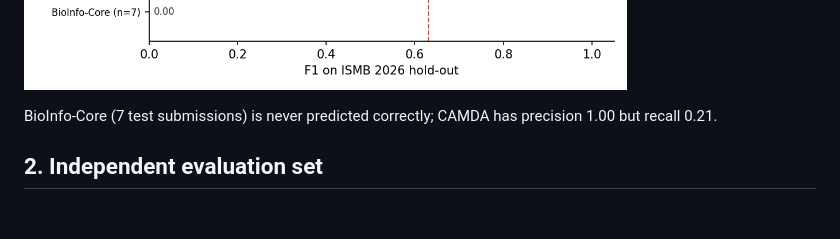
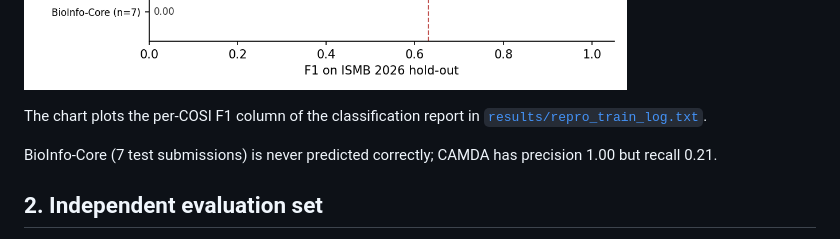
Before and after one commit to danfdeblasio/cosipredictor, a Markdown page: experiments/README.md, the part around the change. Rendered like a GitHub page; blank space fills up the shorter version.

Commit message:
Note where the per-COSI F1 chart comes from (PR #7 review FG-3)
Co-Authored-By: Claude Opus 5.5 <noreply@anthropic.com>
Claude-Session: https://claude.ai/code/session_014TjFMcW14GecoE2YfzapgT

```diff
--- a/experiments/README.md
+++ b/experiments/README.md
@@ -43,6 +43,8 @@ The log prints macro F1 with two decimals. Differences are within rounding and t
 Not re-run: bootstrap confidence intervals, calibration, SPECTER2 and stemming comparisons.
 
 ![Per-COSI F1 on the ISMB 2026 hold-out](results/per_cosi_f1.png)
+
+The chart plots the per-COSI F1 column of the classification report in [`results/repro_train_log.txt`](results/repro_train_log.txt).
 
 BioInfo-Core (7 test submissions) is never predicted correctly; CAMDA has precision 1.00 but recall 0.21.
 
```
